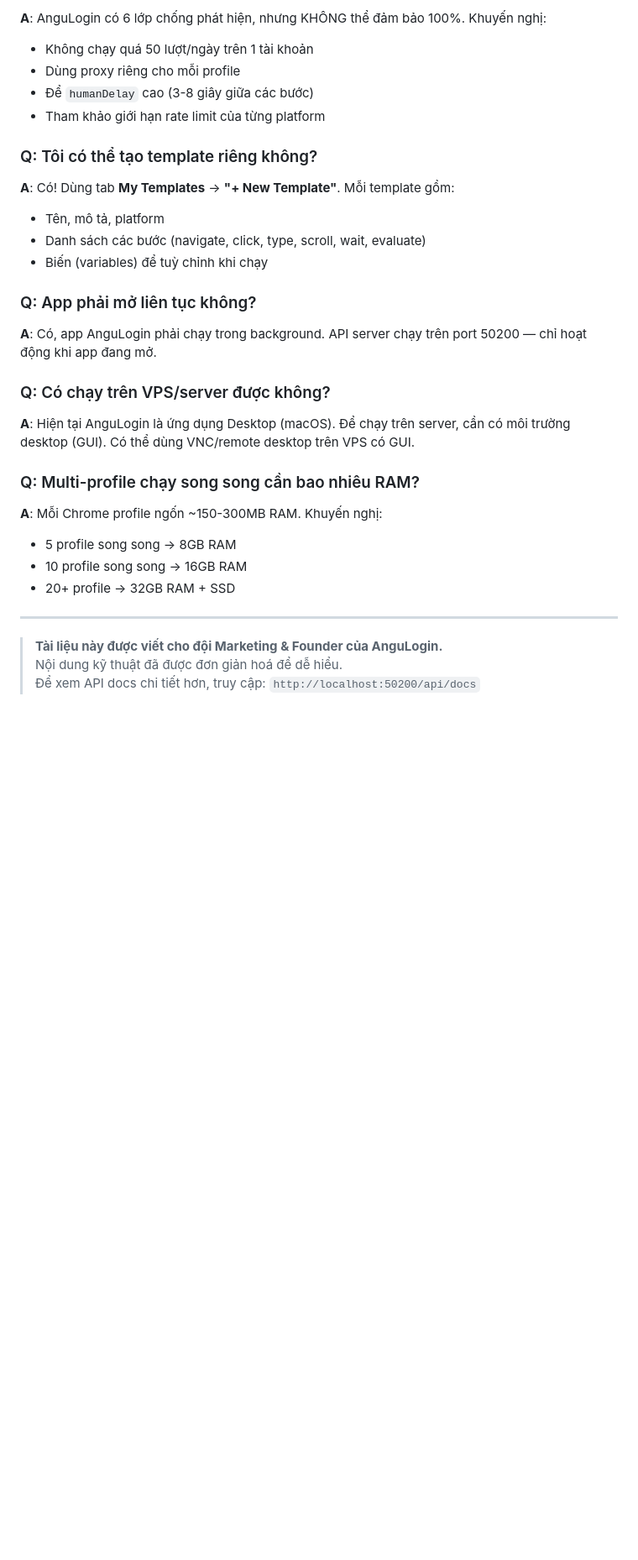
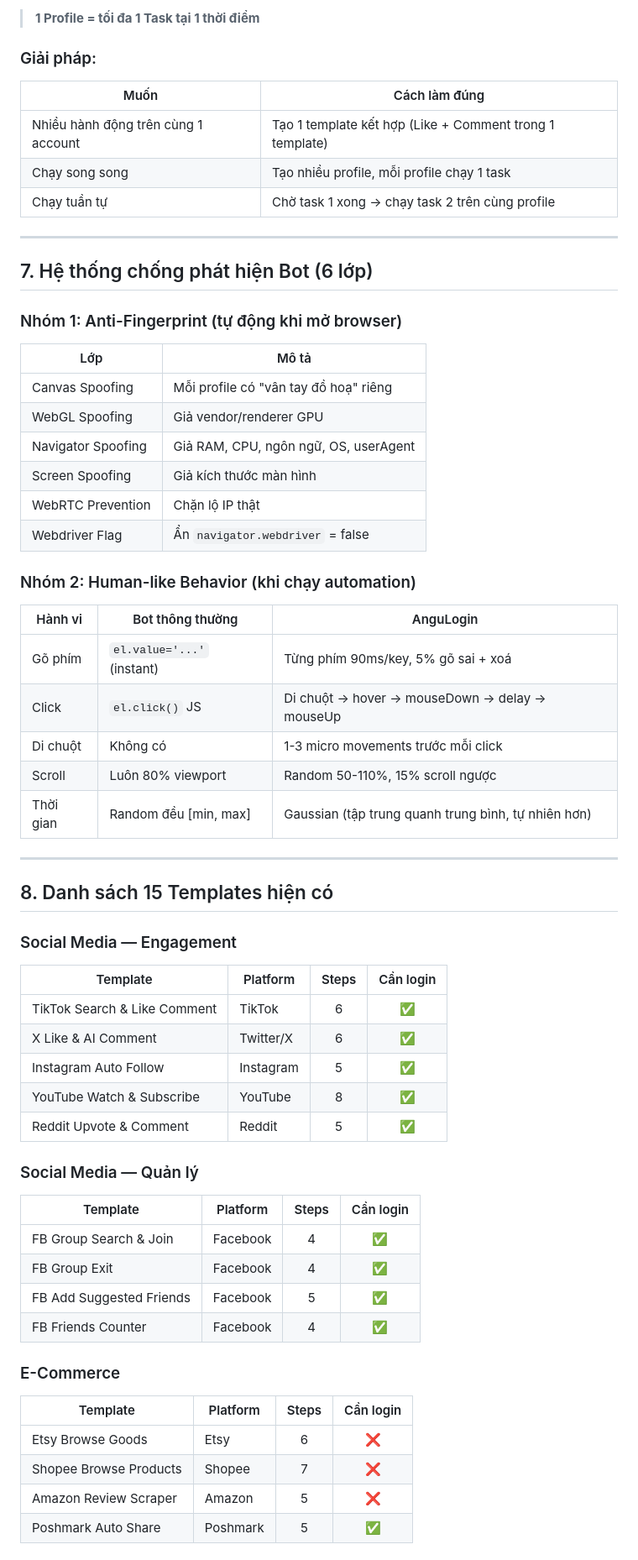
Before and after one commit to trungnghia112/angulogin-app, a Markdown page: docs/automation-guide-vi.md, the part around one of its changes. Shown at 84% size. GitHub-like rendering; blank space fills up the shorter version.

```diff
--- a/docs/automation-guide-vi.md
+++ b/docs/automation-guide-vi.md
@@ -409,34 +173,68 @@ for (let i = 0; i < PROFILES.length; i++) {
 
-**A**: AnguLogin có 6 lớp chống phát hiện, nhưng KHÔNG thể đảm bảo 100%. Khuyến nghị:
-- Không chạy quá 50 lượt/ngày trên 1 tài khoản
-- Dùng proxy riêng cho mỗi profile
-- Để `humanDelay` cao (3-8 giây giữa các bước)
-- Tham khảo giới hạn rate limit của từng platform
+> **1 Profile = tối đa 1 Task tại 1 thời điểm**
 
-### Q: Tôi có thể tạo template riêng không?
+### Giải pháp:
 
-**A**: Có! Dùng tab **My Templates** → **"+ New Template"**. Mỗi template gồm:
-- Tên, mô tả, platform
-- Danh sách các bước (navigate, click, type, scroll, wait, evaluate)
-- Biến (variables) để tuỳ chỉnh khi chạy
-
-### Q: App phải mở liên tục không?
-
-**A**: Có, app AnguLogin phải chạy trong background. API server chạy trên port 50200 — chỉ hoạt động khi app đang mở.
-
-### Q: Có chạy trên VPS/server được không?
-
-**A**: Hiện tại AnguLogin là ứng dụng Desktop (macOS). Để chạy trên server, cần có môi trường desktop (GUI). Có thể dùng VNC/remote desktop trên VPS có GUI.
-
-### Q: Multi-profile chạy song song cần bao nhiêu RAM?
-
-**A**: Mỗi Chrome profile ngốn ~150-300MB RAM. Khuyến nghị:
-- 5 profile song song → 8GB RAM
-- 10 profile song song → 16GB RAM
-- 20+ profile → 32GB RAM + SSD
+| Muốn | Cách làm đúng |
+|------|--------------|
+| Nhiều hành động trên cùng 1 account | Tạo 1 template kết hợp (Like + Comment trong 1 template) |
+| Chạy song song | Tạo nhiều profile, mỗi profile chạy 1 task |
+| Chạy tuần tự | Chờ task 1 xong → chạy task 2 trên cùng profile |
 
 ---
 
-> **Tài liệu này được viết cho đội Marketing & Founder của AnguLogin.**
-> Nội dung kỹ thuật đã được đơn giản hoá để dễ hiểu.
-> Để xem API docs chi tiết hơn, truy cập: `http://localhost:50200/api/docs`
+## 7. Hệ thống chống phát hiện Bot (6 lớp)
+
+### Nhóm 1: Anti-Fingerprint (tự động khi mở browser)
+
+| Lớp | Mô tả |
+|-----|-------|
+| Canvas Spoofing | Mỗi profile có "vân tay đồ hoạ" riêng |
+| WebGL Spoofing | Giả vendor/renderer GPU |
+| Navigator Spoofing | Giả RAM, CPU, ngôn ngữ, OS, userAgent |
+| Screen Spoofing | Giả kích thước màn hình |
+| WebRTC Prevention | Chặn lộ IP thật |
+| Webdriver Flag | Ẩn `navigator.webdriver` = false |
+
+### Nhóm 2: Human-like Behavior (khi chạy automation)
+
+| Hành vi | Bot thông thường | AnguLogin |
+|---------|-----------------|-----------|
+| Gõ phím | `el.value='...'` (instant) | Từng phím 90ms/key, 5% gõ sai + xoá |
+| Click | `el.click()` JS | Di chuột → hover → mouseDown → delay → mouseUp |
+| Di chuột | Không có | 1-3 micro movements trước mỗi click |
+| Scroll | Luôn 80% viewport | Random 50-110%, 15% scroll ngược |
+| Thời gian | Random đều [min, max] | Gaussian (tập trung quanh trung bình, tự nhiên hơn) |
+
+---
+
+## 8. Danh sách 15 Templates hiện có
+
+### Social Media — Engagement
+
+| Template | Platform | Steps | Cần login |
+|---------|----------|:-----:|:---------:|
+| TikTok Search & Like Comment | TikTok | 6 | ✅ |
+| X Like & AI Comment | Twitter/X | 6 | ✅ |
+| Instagram Auto Follow | Instagram | 5 | ✅ |
+| YouTube Watch & Subscribe | YouTube | 8 | ✅ |
+| Reddit Upvote & Comment | Reddit | 5 | ✅ |
+
+### Social Media — Quản lý
+
+| Template | Platform | Steps | Cần login |
+|---------|----------|:-----:|:---------:|
+| FB Group Search & Join | Facebook | 4 | ✅ |
+| FB Group Exit | Facebook | 4 | ✅ |
+| FB Add Suggested Friends | Facebook | 5 | ✅ |
+| FB Friends Counter | Facebook | 4 | ✅ |
+
+### E-Commerce
+
+| Template | Platform | Steps | Cần login |
+|---------|----------|:-----:|:---------:|
+| Etsy Browse Goods | Etsy | 6 | ❌ |
+| Shopee Browse Products | Shopee | 7 | ❌ |
+| Amazon Review Scraper | Amazon | 5 | ❌ |
+| Poshmark Auto Share | Poshmark | 5 | ✅ |
+
```
Also changed, not shown: other parts of docs/automation-guide-vi.md (+189 -357 lines).
